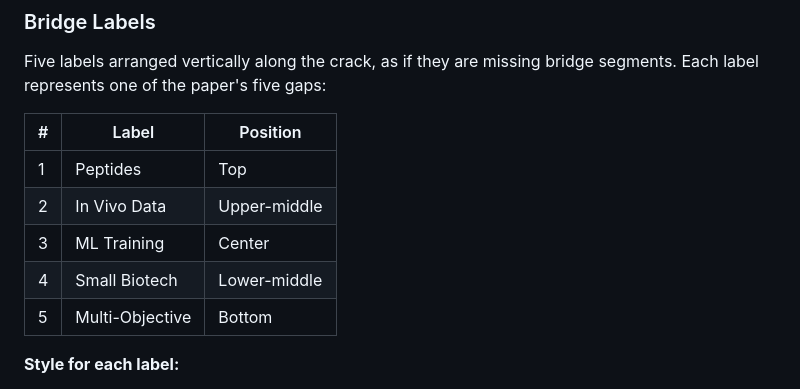
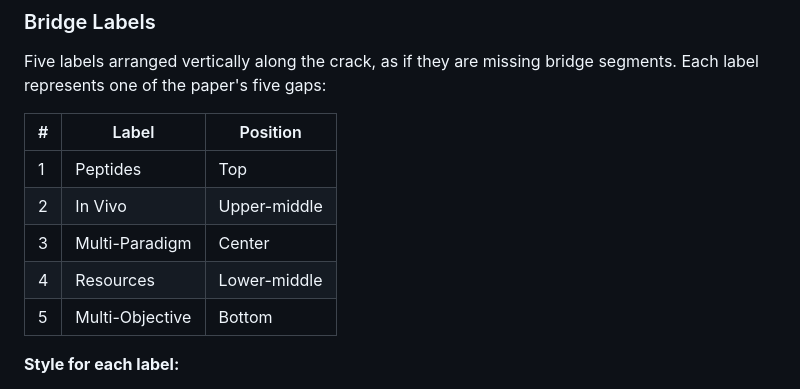
Before and after one commit to ewijaya/agentic-drug-discovery-gaps, a Markdown page: outline/figure-1-brief.md, the part around the change. Rendered like a GitHub page.

```diff
--- a/outline/figure-1-brief.md
+++ b/outline/figure-1-brief.md
@@ -149,9 +149,9 @@ Five labels arranged vertically along the crack, as if they are missing bridge s
 | # | Label | Position |
 |---|-------|----------|
 | 1 | Peptides | Top |
-| 2 | In Vivo Data | Upper-middle |
-| 3 | ML Training | Center |
-| 4 | Small Biotech | Lower-middle |
+| 2 | In Vivo | Upper-middle |
+| 3 | Multi-Paradigm | Center |
+| 4 | Resources | Lower-middle |
 | 5 | Multi-Objective | Bottom |
 
 **Style for each label:**
```
Also changed, not shown: outline/figure-6-brief.md (+9 -5 lines).
